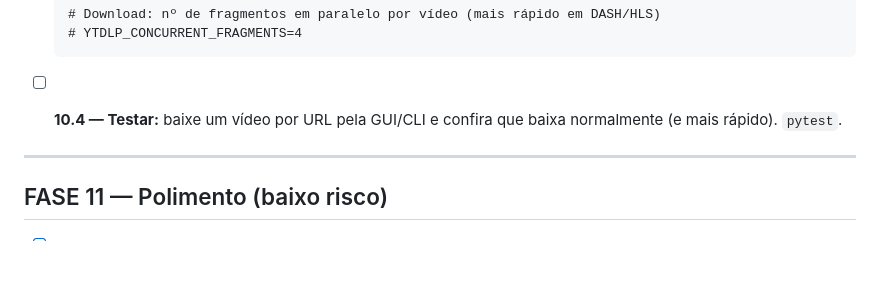
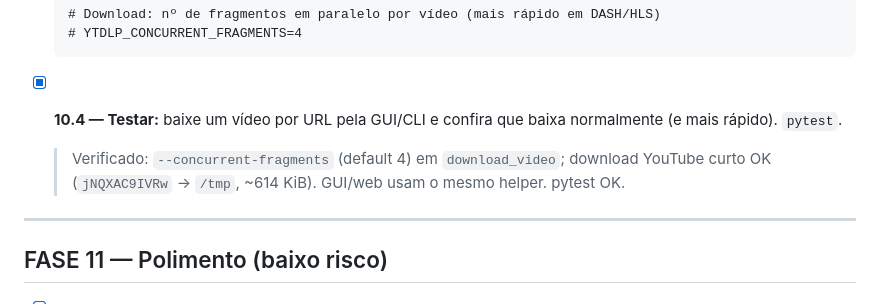
Before and after one commit to Caio-Angelis/meu-saas-cortes, a Markdown page: CHECKLIST_MELHORIAS.md, the part around the change. Rendered like a GitHub page; blank space fills up the shorter version.

Commit message:
checklist: item 10.4 feito
Co-authored-by: Cursor <cursoragent@cursor.com>

````diff
--- a/CHECKLIST_MELHORIAS.md
+++ b/CHECKLIST_MELHORIAS.md
@@ -1055,7 +1055,8 @@ A implementação vai acontecer em **vários chats**. Cada chat novo **não lemb
   # YTDLP_CONCURRENT_FRAGMENTS=4
   ```
 
-- [ ] **10.4 — Testar:** baixe um vídeo por URL pela GUI/CLI e confira que baixa normalmente (e mais rápido). `pytest`.
+- [x] **10.4 — Testar:** baixe um vídeo por URL pela GUI/CLI e confira que baixa normalmente (e mais rápido). `pytest`.
+  > Verificado: `--concurrent-fragments` (default 4) em `download_video`; download YouTube curto OK (`jNQXAC9IVRw` → `/tmp`, ~614 KiB). GUI/web usam o mesmo helper. pytest OK.
 
 ---
 
````
Also changed, not shown: AI_CONTEXT.md (+1 -1 lines).
